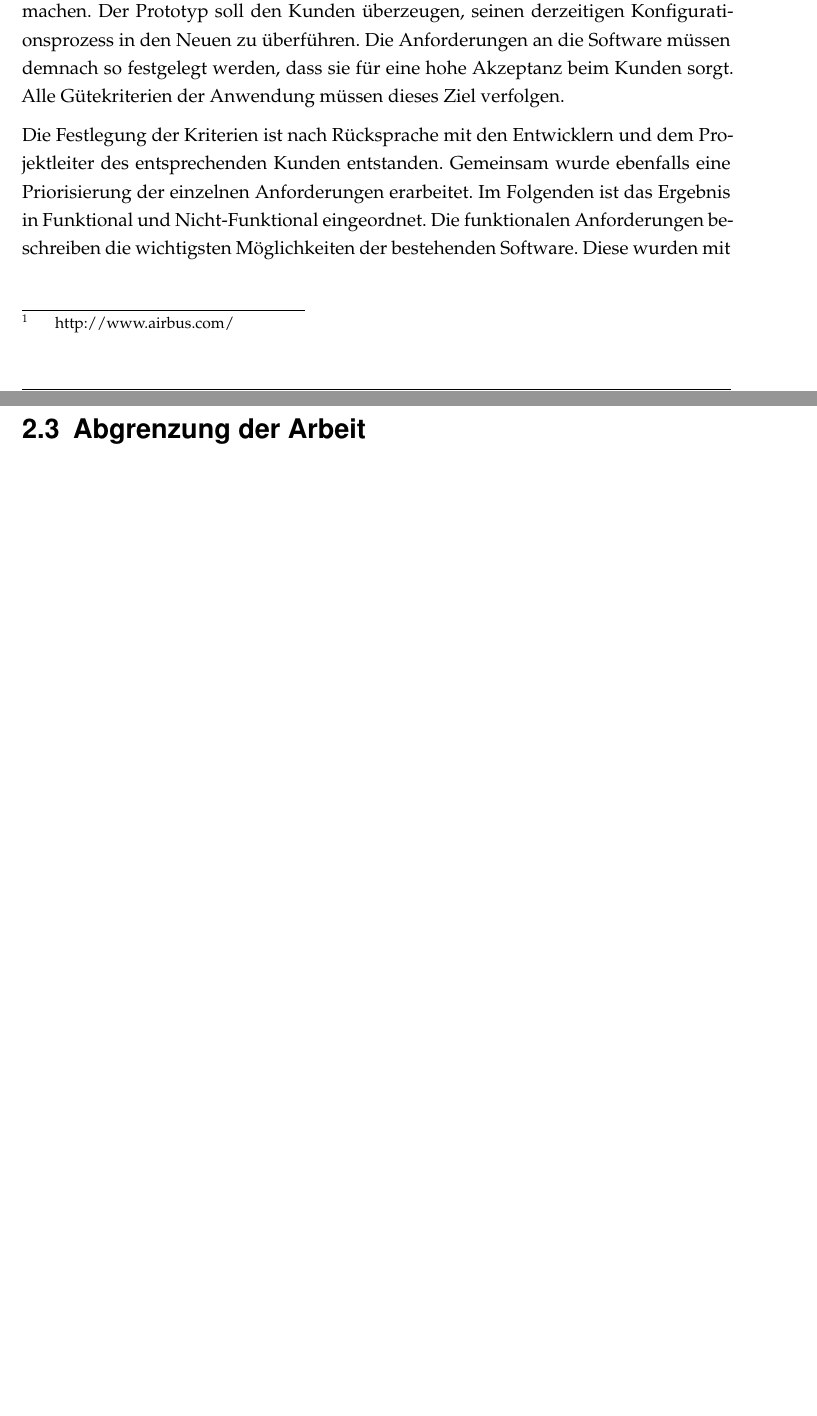
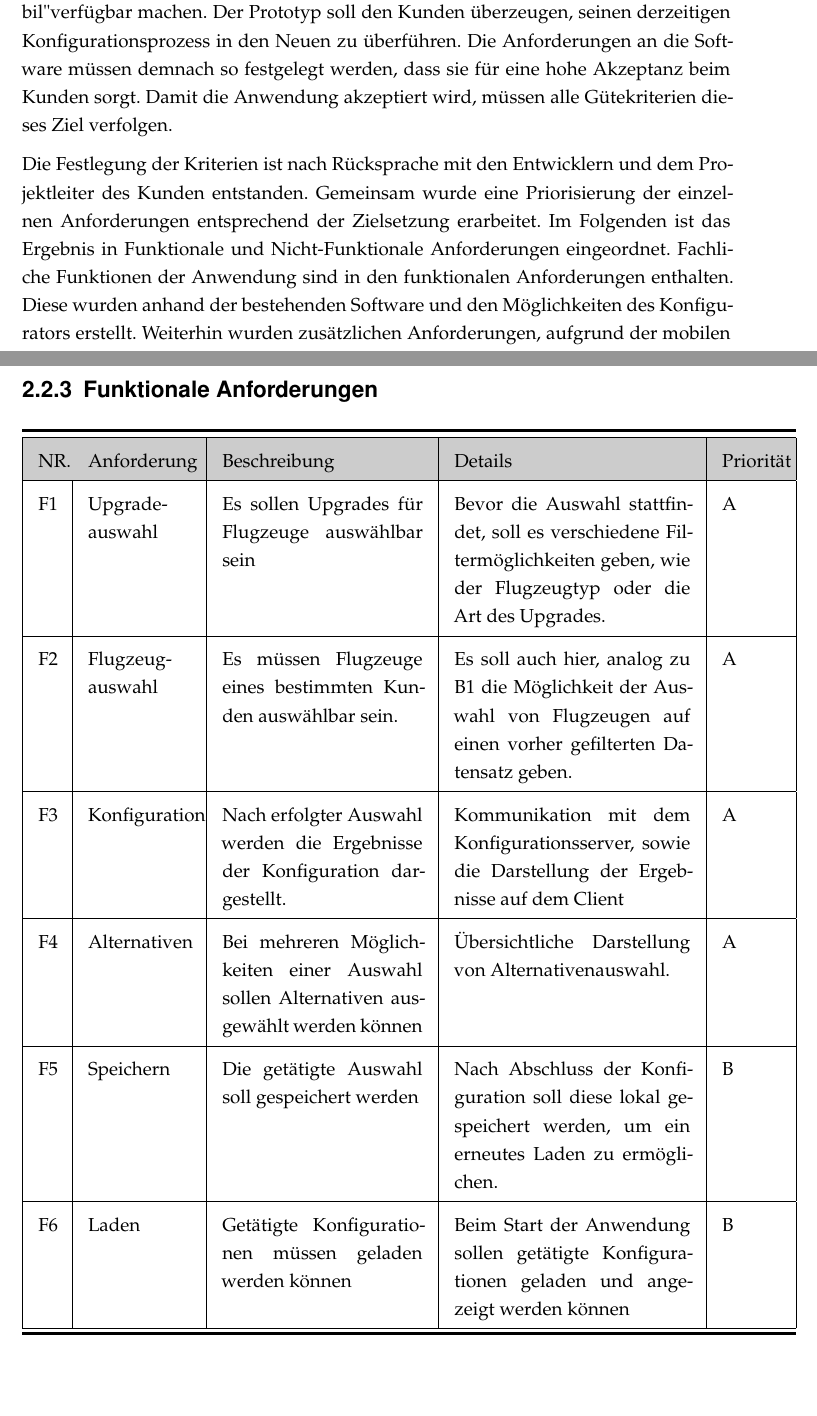
Before and after one commit to leubedane/thesis, a LaTeX thesis (dokumentation.tex, which reads content/02kapitel.tex): two parts of pages 12 and 16 of 25 before the commit and two parts of pages 12 and 15 of 24 after it, joined at a grey line, cut so that both start at the same text, the shorter picture padded with empty space. The pictures show the PDF file dokumentation.pdf that the author committed with the source.

Commit message:
2. kapitel complete

```diff
--- a/content/02kapitel.tex
+++ b/content/02kapitel.tex
@@ -43 +43,2 @@ Die Anwendung ist kein vom Kunden vorgegebenes Projekt. Dies hat zur Folge, dass
 
+Die Festlegung der Kriterien ist nach Rücksprache mit den Entwicklern und dem Projektleiter des Kunden entstanden. Gemeinsam wurde eine Priorisierung der einzelnen Anforderungen entsprechend der Zielsetzung erarbeitet. Im Folgenden ist das Ergebnis in Funktionale und Nicht-Funktionale Anforderungen eingeordnet. Fachliche Funktionen der Anwendung sind in den funktionalen Anforderungen enthalten. Diese wurden anhand der bestehenden Software und den Möglichkeiten des Konfigurators erstellt. Weiterhin wurden zusätzlichen Anforderungen, aufgrund der mobilen Umgebung hinzugefügt . Bei den Nicht-Funktionalen Kriterien steht die Usability, das Anpassen auf die Umgebung , sowie die Kundenbegeisterung im Vordergrund.
@@ -66,4 +71,24 @@ Die Festlegung der Kriterien ist nach Rücksprache mit den Entwicklern und dem P
 \bottomrule[2pt]
 \end{tabular}
 
-\section{Abgrenzung der Arbeit}
+\subsection{Funktionale Anforderungen}
+\begin{tabular}[H]{| p{0.4cm} | p{2.3cm} | p{4.5cm} | p{5.3cm} | p{1.3cm} |}
+\toprule[2pt] \rowcolor{dunkelgrau}
+\hline
+  NR. & Anforderung & Beschreibung & Details & Priorität \\
+  \hline
+  F1 & Upgrade-auswahl & Es sollen Upgrades für Flugzeuge auswählbar sein & Bevor die Auswahl stattfindet, soll es verschiedene Filtermöglichkeiten geben, wie der Flugzeugtyp oder die Art des Upgrades.
+   & A \\
+  \hline
+  F2 & Flugzeug-auswahl & Es müssen Flugzeuge eines bestimmten Kunden auswählbar sein. & Es soll auch hier, analog zu B1 die Möglichkeit der Auswahl von Flugzeugen auf einen vorher gefilterten Datensatz geben. & A \\
+  \hline
+    F3 & Konfiguration & Nach erfolgter Auswahl werden die Ergebnisse der Konfiguration dargestellt. & Kommunikation mit dem Konfigurationsserver, sowie die Darstellung der Ergebnisse auf dem Client& A \\
+    \hline
+     F4 & Alternativen & Bei mehreren Möglichkeiten einer Auswahl sollen Alternativen ausgewählt werden können & Übersichtliche Darstellung von Alternativenauswahl.& A \\
+        \hline
+    F5 & Speichern & Die getätigte Auswahl soll gespeichert werden& Nach Abschluss der Konfiguration soll diese lokal gespeichert werden, um ein erneutes Laden zu ermöglichen. & B\\
+    \hline
+    F6 & Laden & Getätigte Konfigurationen müssen geladen werden können& Beim Start der Anwendung sollen getätigte Konfigurationen geladen und angezeigt werden können & B\\
+    \hline
+\bottomrule[2pt]
+\end{tabular}
```
Also changed, not shown: dokumentation.pdf, content/02kapitel.tex (18 more changed lines).
